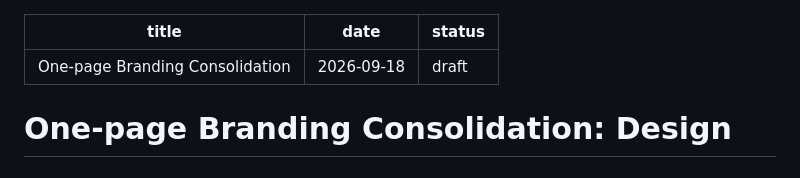
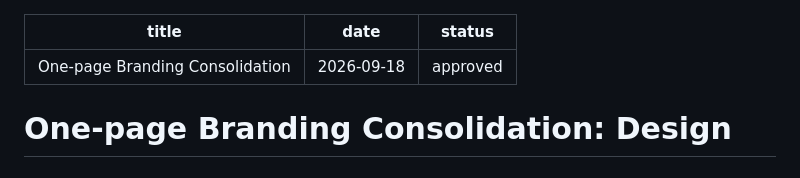
Before and after one commit to ubaidkhoiri/genawards, a Markdown page: docs/specs/2026-09-18-one-page-branding-design.md, the part around the change. GitHub-like rendering.

Commit message:
spec: approve one page branding

```diff
--- a/docs/specs/2026-09-18-one-page-branding-design.md
+++ b/docs/specs/2026-09-18-one-page-branding-design.md
@@ -1,7 +1,7 @@
 ---
 title: One-page Branding Consolidation
 date: 2026-09-18
-status: draft
+status: approved
 ---
 
 # One-page Branding Consolidation: Design
```
